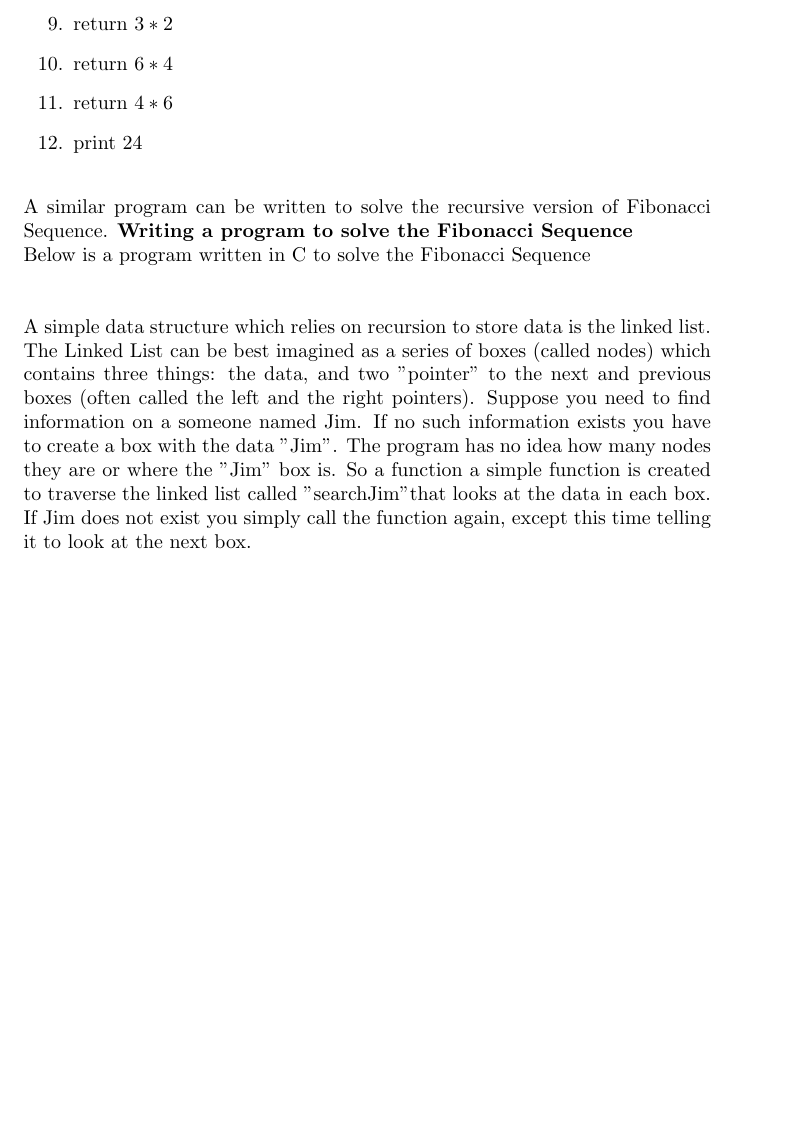
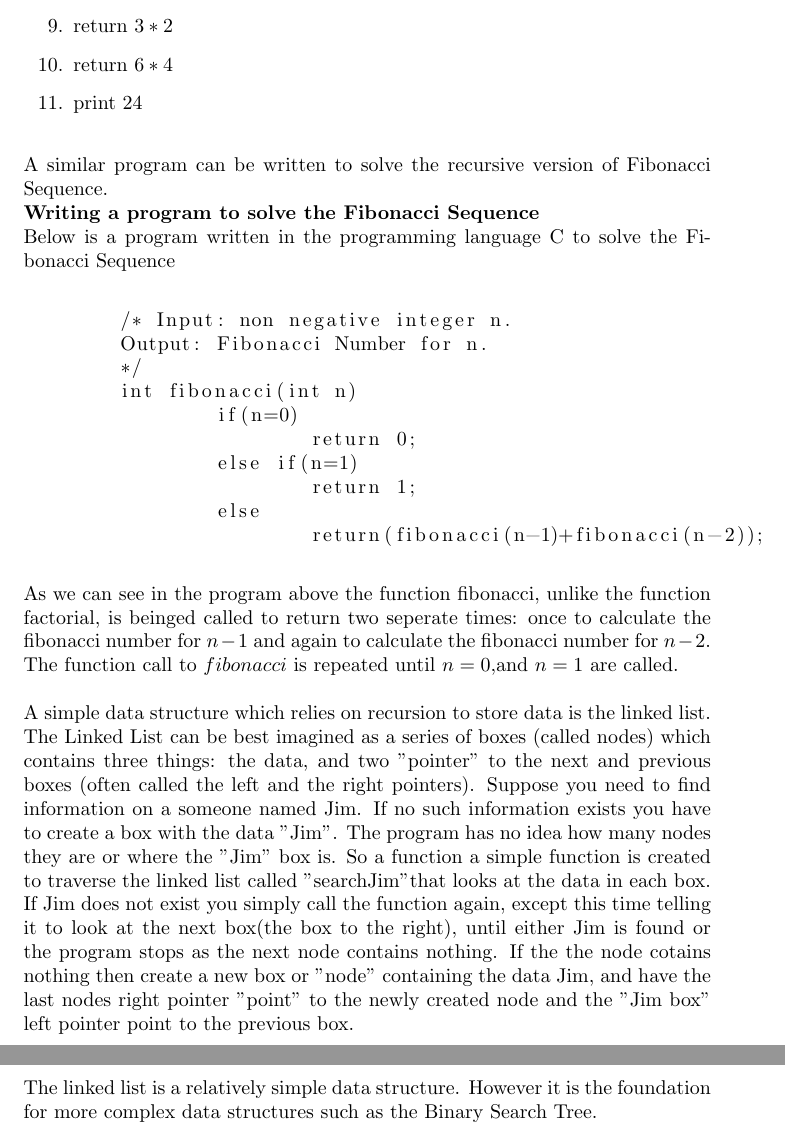
Before and after one commit to arvvvs/RecursionPaper, a LaTeX document (RecursionProof.tex): part of page 5 of 5 before the commit and two parts of pages 5 and 6 of 6 after it, the two joined at a grey line, cut so that both start at the same text, the shorter picture padded with empty space. Compiled offline with pdfLaTeX.

Commit message:
fixed c code sample of fibonacci sequence

```diff
--- a/RecursionProof.tex
+++ b/RecursionProof.tex
@@ -1,5 +1,6 @@
 \documentclass{article}
 \usepackage{verbatim}
+\usepackage{listings}
 \usepackage{amsfonts}
 \usepackage{amssymb}
 \usepackage{mathtools}
@@ -232,16 +233,39 @@ A step by step version of the program is shown below:
 	\item return $2*1$
 	\item return $3*2$
 	\item return $6*4$
-	\item return $4*6$
 	\item print $24$
 \end{enumerate}
 ~\\A similar program can be written to solve the recursive version of Fibonacci Sequence.
+\\
 {\bf Writing a program to solve the Fibonacci Sequence}
 \\
-Below is a program written in C to solve the Fibonacci Sequence
+Below is a program written in the programming language C to solve the Fibonacci Sequence
 \\
+\begin{lstlisting}
+	/* Input: non negative integer n.
+	Output: Fibonacci Number for n.
+	*/
+	int fibonacci(int n)
+		if(n=0)
+			return 0;
+		else if(n=1)
+			return 1;
+		else
+			return(fibonacci(n-1)+fibonacci(n-2));
+\end{lstlisting}
 
-~\\A simple data structure which relies on recursion to store data is the linked list.  The Linked List can be best imagined as a series of boxes (called nodes) which contains three things: the data, and two "pointer" to the next and previous boxes (often called the left and the right pointers). Suppose you need to find information on a someone named Jim. If no such information exists you have to create a box with the data "Jim". The program has no idea how many nodes they are or where the "Jim" box is. So a function a simple function is created to traverse the linked list called "searchJim"that looks at the data in each box.  If Jim does not exist you simply call the function again, except this time telling it to look at the next box.
+
+\begin{comment}
+n=4
+f(3)f(2)
+f(
+\end{comment}
+~\\
+As we can see in the program above the function fibonacci, unlike the function factorial, is beinged called to return two seperate times: once to calculate the fibonacci number for $n-1$ and again to calculate the fibonacci number for $n-2$.  The function call to $fibonacci$ is repeated until $n=0$,and $n=1$ are called.
+
+~\\A simple data structure which relies on recursion to store data is the linked list.  The Linked List can be best imagined as a series of boxes (called nodes) which contains three things: the data, and two "pointer" to the next and previous boxes (often called the left and the right pointers). Suppose you need to find information on a someone named Jim. If no such information exists you have to create a box with the data "Jim". The program has no idea how many nodes they are or where the "Jim" box is. So a function a simple function is created to traverse the linked list called "searchJim"that looks at the data in each box.  If Jim does not exist you simply call the function again, except this time telling it to look at the next box(the box to the right), until either Jim is found or the program stops as the next node contains nothing. If the the node cotains nothing then create a new box or "node" containing the data Jim, and have the last nodes right pointer "point" to the newly created node and the "Jim box" left pointer point to the previous box.
+\\
+The linked list is a relatively simple data structure.  However it is the foundation for more complex data structures such as the Binary Search Tree.
 
 
 
```
